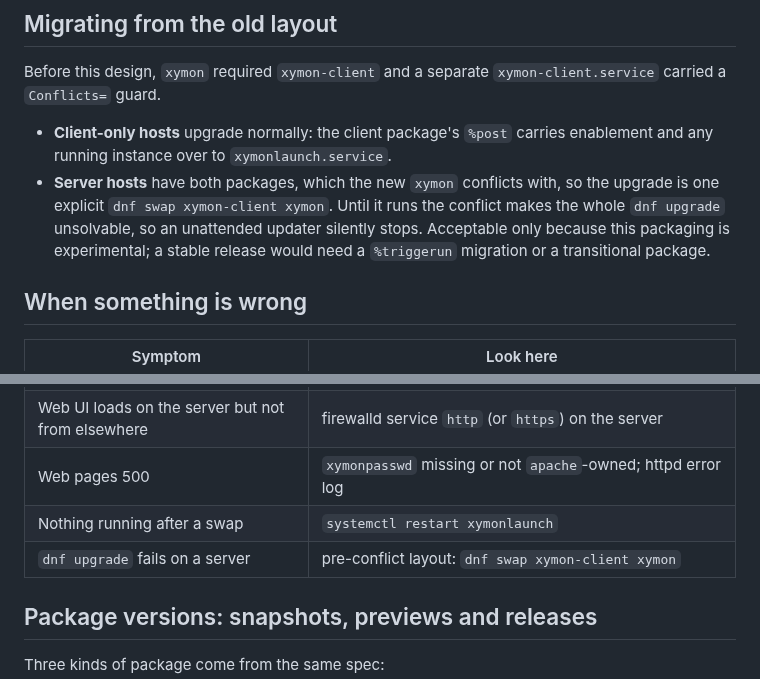
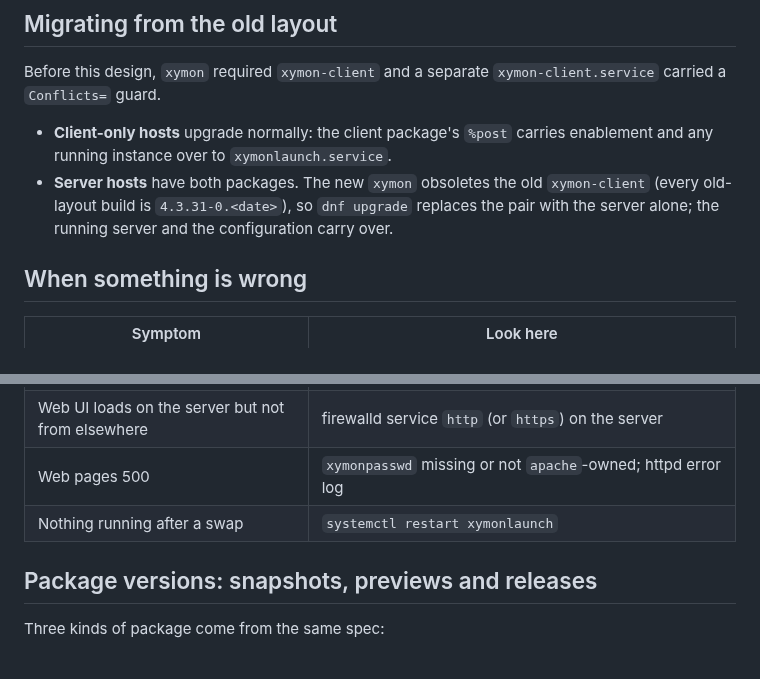
Before and after one commit to xymon-monitoring/xymon-rpm, a Markdown page: docs/admin-guide.md, 2 parts joined by grey strips. Rendered like a GitHub page.

Commit message:
docs: a server from the old layout now upgrades with dnf upgrade
The admin guide's dnf swap step and its troubleshooting row go, and so
does the roadmap's stable-release upgrade path item, which the previous
commit's Obsoletes completes.

```diff
--- a/docs/admin-guide.md
+++ b/docs/admin-guide.md
@@ -167,12 +167,10 @@ Before this design, `xymon` required `xymon-client` and a separate
 - **Client-only hosts** upgrade normally: the client package's `%post`
   carries enablement and any running instance over to
   `xymonlaunch.service`.
-- **Server hosts** have both packages, which the new `xymon` conflicts
-  with, so the upgrade is one explicit `dnf swap xymon-client xymon`.
-  Until it runs the conflict makes the whole `dnf upgrade` unsolvable,
-  so an unattended updater silently stops. Acceptable only because this
-  packaging is experimental; a stable release would need a `%triggerun`
-  migration or a transitional package.
+- **Server hosts** have both packages. The new `xymon` obsoletes the old
+  `xymon-client` (every old-layout build is `4.3.31-0.<date>`), so
+  `dnf upgrade` replaces the pair with the server alone; the running
+  server and the configuration carry over.
 
 ## When something is wrong
 
@@ -186,7 +184,6 @@ Before this design, `xymon` required `xymon-client` and a separate
 | Web UI loads on the server but not from elsewhere | firewalld service `http` (or `https`) on the server |
 | Web pages 500 | `xymonpasswd` missing or not `apache`-owned; httpd error log |
 | Nothing running after a swap | `systemctl restart xymonlaunch` |
-| `dnf upgrade` fails on a server | pre-conflict layout: `dnf swap xymon-client xymon` |
 
 ## Package versions: snapshots, previews and releases
 
```
Also changed, not shown: docs/roadmap.md (+0 -4 lines).
